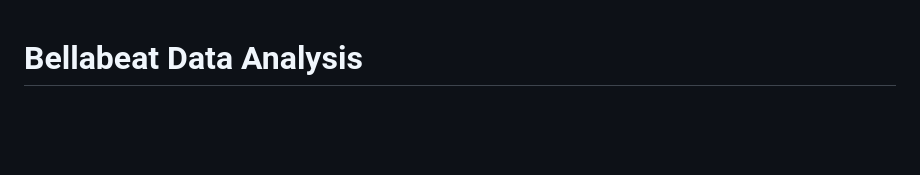
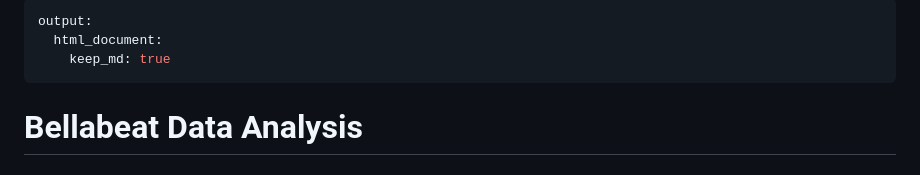
Before and after one commit to karammulc/BellaBeat-Case-Study, a Markdown page: BellaBeat README.md, the part around the change. Drawn GitHub-style; blank space fills up the shorter version.

```diff
--- a/BellaBeat README.md
+++ b/BellaBeat README.md
@@ -1,3 +1,9 @@
+---
+output:
+  html_document:
+    keep_md: true
+---
+
 # Bellabeat Data Analysis
 
 ## Introduction
```
